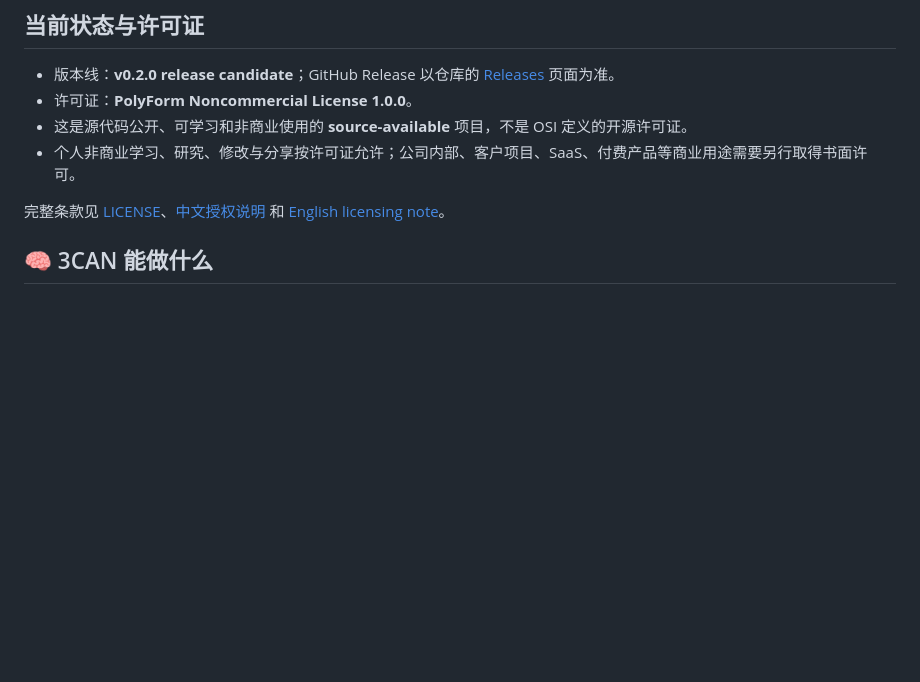
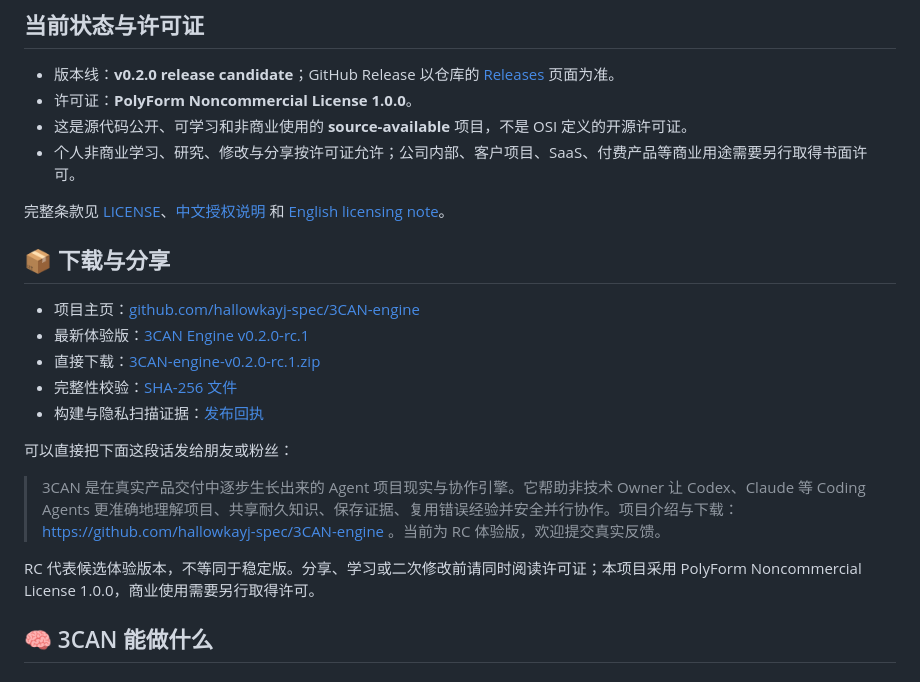
Before and after one commit to hallowkayj-spec/3CAN-engine, a Markdown page: README.md, the part around the change. GitHub-like rendering; blank space fills up the shorter version.

Commit message:
docs: add canonical download and sharing links

```diff
--- a/README.md
+++ b/README.md
@@ -43,6 +43,20 @@
 - 个人非商业学习、研究、修改与分享按许可证允许；公司内部、客户项目、SaaS、付费产品等商业用途需要另行取得书面许可。
 
 完整条款见 [LICENSE](./LICENSE)、[中文授权说明](./LICENSING.md) 和 [English licensing note](./LICENSING.en.md)。
+
+## 📦 下载与分享
+
+- 项目主页：[github.com/hallowkayj-spec/3CAN-engine](https://github.com/hallowkayj-spec/3CAN-engine)
+- 最新体验版：[3CAN Engine v0.2.0-rc.1](https://github.com/hallowkayj-spec/3CAN-engine/releases/tag/v0.2.0-rc.1)
+- 直接下载：[3CAN-engine-v0.2.0-rc.1.zip](https://github.com/hallowkayj-spec/3CAN-engine/releases/download/v0.2.0-rc.1/3CAN-engine-v0.2.0-rc.1.zip)
+- 完整性校验：[SHA-256 文件](https://github.com/hallowkayj-spec/3CAN-engine/releases/download/v0.2.0-rc.1/3CAN-engine-v0.2.0-rc.1.zip.sha256)
+- 构建与隐私扫描证据：[发布回执](https://github.com/hallowkayj-spec/3CAN-engine/releases/download/v0.2.0-rc.1/3CAN-engine-v0.2.0-rc.1.receipt.json)
+
+可以直接把下面这段话发给朋友或粉丝：
+
+> 3CAN 是在真实产品交付中逐步生长出来的 Agent 项目现实与协作引擎。它帮助非技术 Owner 让 Codex、Claude 等 Coding Agents 更准确地理解项目、共享耐久知识、保存证据、复用错误经验并安全并行协作。项目介绍与下载：https://github.com/hallowkayj-spec/3CAN-engine 。当前为 RC 体验版，欢迎提交真实反馈。
+
+RC 代表候选体验版本，不等同于稳定版。分享、学习或二次修改前请同时阅读许可证；本项目采用 PolyForm Noncommercial License 1.0.0，商业使用需要另行取得许可。
 
 ## 🧠 3CAN 能做什么
 
```
